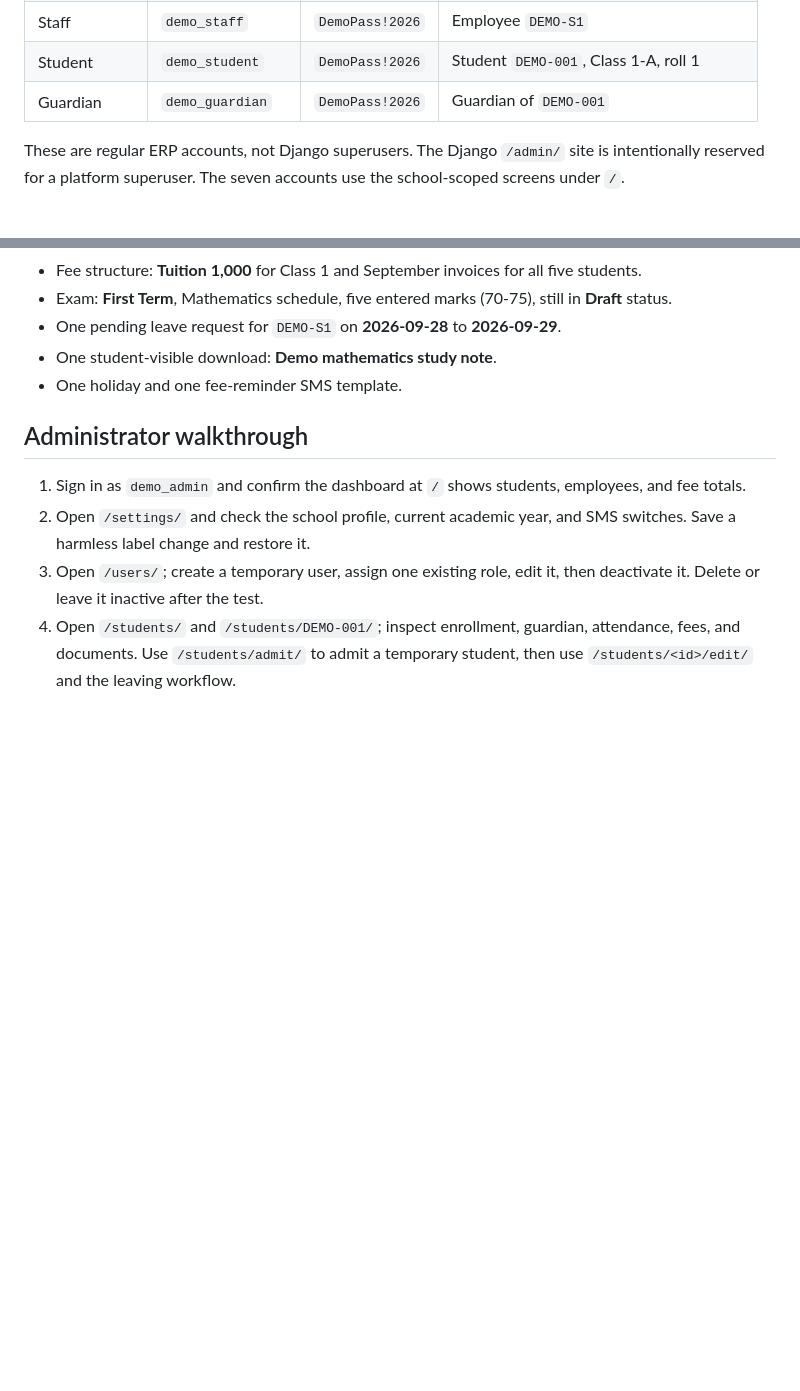
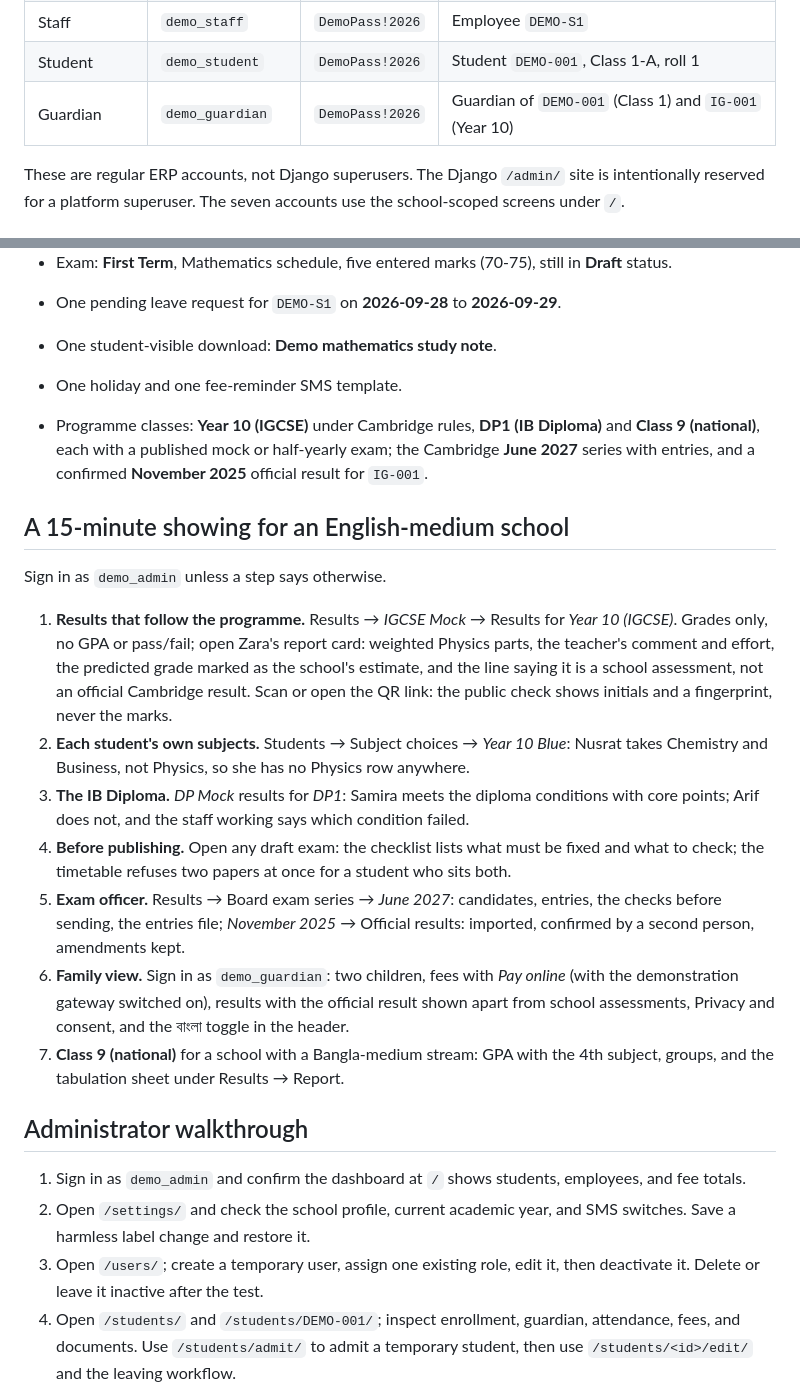
Before and after one commit to RajinAIDeveloper/school-erp, a Markdown page: docs/demo-role-walkthrough.md, 2 parts joined by grey strips. Drawn GitHub-style; blank space fills up the shorter version.

Commit message:
Demo walkthrough: a 15-minute showing for an English-medium school
Co-Authored-By: Claude Opus 5.5 (1M context) <noreply@anthropic.com>

```diff
--- a/docs/demo-role-walkthrough.md
+++ b/docs/demo-role-walkthrough.md
@@ -19,7 +19,7 @@ Open `http://127.0.0.1:8000/login/` and use one account at a time. Log out befor
 | Teacher | `demo_teacher` | `DemoPass!2026` | Employee `DEMO-T1`, Mathematics teacher |
 | Staff | `demo_staff` | `DemoPass!2026` | Employee `DEMO-S1` |
 | Student | `demo_student` | `DemoPass!2026` | Student `DEMO-001`, Class 1-A, roll 1 |
-| Guardian | `demo_guardian` | `DemoPass!2026` | Guardian of `DEMO-001` |
+| Guardian | `demo_guardian` | `DemoPass!2026` | Guardian of `DEMO-001` (Class 1) and `IG-001` (Year 10) |
 
 These are regular ERP accounts, not Django superusers. The Django `/admin/` site is intentionally reserved for a
 platform superuser. The seven accounts use the school-scoped screens under `/`.
@@ -36,6 +36,34 @@ platform superuser. The seven accounts use the school-scoped screens under `/`.
 - One pending leave request for `DEMO-S1` on **2026-09-28** to **2026-09-29**.
 - One student-visible download: **Demo mathematics study note**.
 - One holiday and one fee-reminder SMS template.
+
+- Programme classes: **Year 10 (IGCSE)** under Cambridge rules, **DP1 (IB Diploma)** and
+  **Class 9 (national)**, each with a published mock or half-yearly exam; the Cambridge **June 2027**
+  series with entries, and a confirmed **November 2025** official result for `IG-001`.
+
+## A 15-minute showing for an English-medium school
+
+Sign in as `demo_admin` unless a step says otherwise.
+
+1. **Results that follow the programme.** Results → *IGCSE Mock* → Results for *Year 10 (IGCSE)*.
+   Grades only, no GPA or pass/fail; open Zara's report card: weighted Physics parts, the
+   teacher's comment and effort, the predicted grade marked as the school's estimate, and the
+   line saying it is a school assessment, not an official Cambridge result. Scan or open the
+   QR link: the public check shows initials and a fingerprint, never the marks.
+2. **Each student's own subjects.** Students → Subject choices → *Year 10 Blue*: Nusrat takes
+   Chemistry and Business, not Physics, so she has no Physics row anywhere.
+3. **The IB Diploma.** *DP Mock* results for *DP1*: Samira meets the diploma conditions with
+   core points; Arif does not, and the staff working says which condition failed.
+4. **Before publishing.** Open any draft exam: the checklist lists what must be fixed and what
+   to check; the timetable refuses two papers at once for a student who sits both.
+5. **Exam officer.** Results → Board exam series → *June 2027*: candidates, entries, the checks
+   before sending, the entries file; *November 2025* → Official results: imported, confirmed by
+   a second person, amendments kept.
+6. **Family view.** Sign in as `demo_guardian`: two children, fees with *Pay online* (with the
+   demonstration gateway switched on), results with the official result shown apart from school
+   assessments, Privacy and consent, and the বাংলা toggle in the header.
+7. **Class 9 (national)** for a school with a Bangla-medium stream: GPA with the 4th subject,
+   groups, and the tabulation sheet under Results → Report.
 
 ## Administrator walkthrough
 
```
